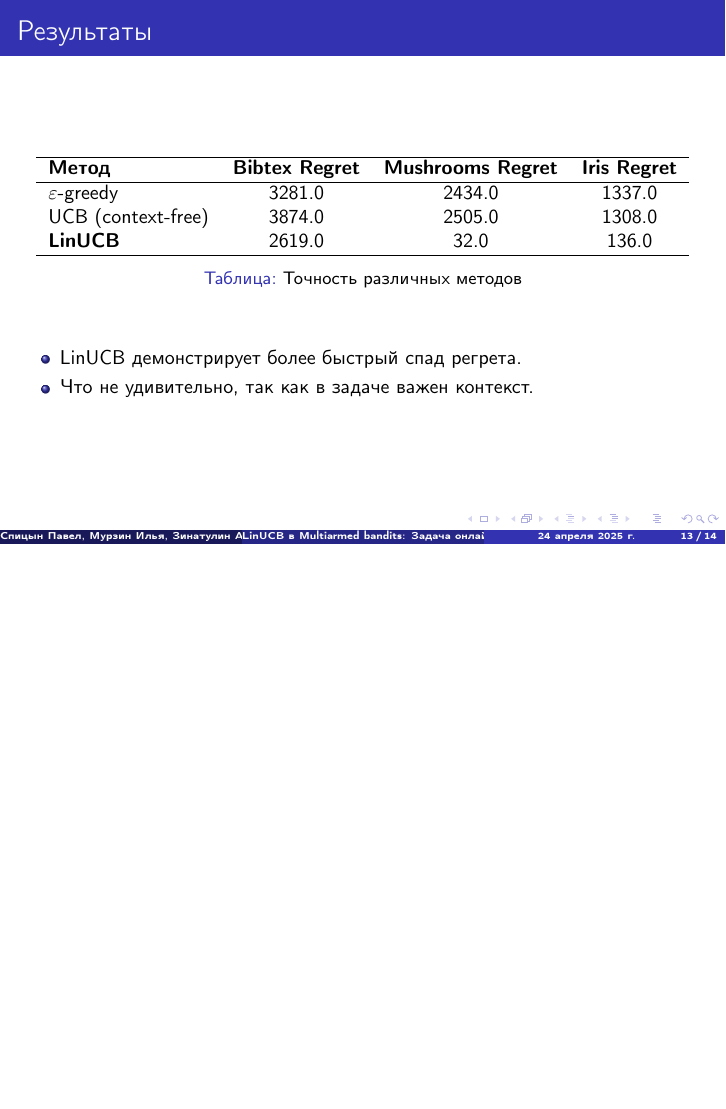
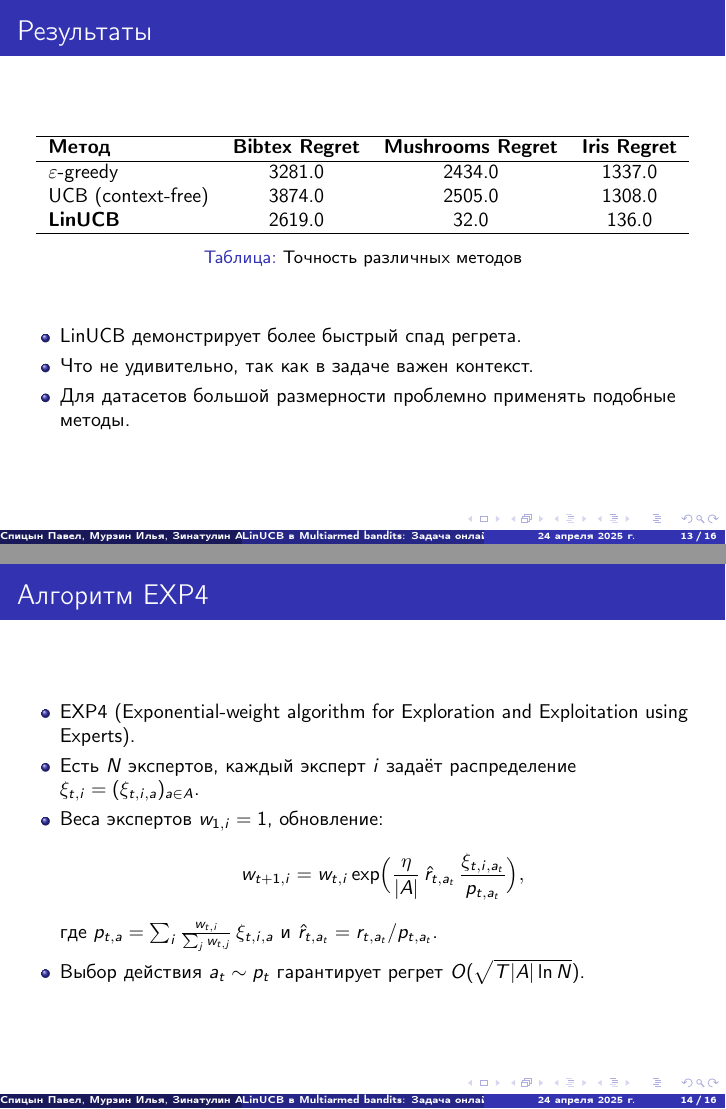
Before and after one commit to Pavel-Spitsin-s/CB_LinUCB, LaTeX slides (CB.tex): page 13 of 14 before the commit and pages 13 and 14 of 16 after it, the two joined at a grey line, the shorter picture padded with empty space. Compiled offline with pdfLaTeX.

Commit message:
Update CB.tex

```diff
--- a/CB.tex
+++ b/CB.tex
@@ -162,6 +162,39 @@
   \begin{itemize}
     \item LinUCB демонстрирует более быстрый спад регрета.
     \item Что не удивительно, так как в задаче важен контекст.
+    \item Для датасетов большой размерности проблемно применять подобные методы.
+  \end{itemize}
+\end{frame}
+\begin{frame}{Алгоритм EXP4}
+  \begin{itemize}
+    \item EXP4 (Exponential-weight algorithm for Exploration and Exploitation using Experts).
+    \item Есть $N$ экспертов, каждый эксперт $i$ задаёт распределение $\xi_{t,i}=(\xi_{t,i,a})_{a\in A}$.
+    \item Веса экспертов $w_{1,i}=1$, обновление:
+    \[ w_{t+1,i} = w_{t,i} \exp\Bigl(\frac{\eta}{|A|}\,\hat{r}_{t,a_t}\,\frac{\xi_{t,i,a_t}}{p_{t,a_t}}\Bigr), \]
+    где $p_{t,a}=\sum_i \frac{w_{t,i}}{\sum_j w_{t,j}}\,\xi_{t,i,a}$ и $\hat{r}_{t,a_t}=r_{t,a_t}/p_{t,a_t}$.
+    \item Выбор действия $a_t\sim p_t$ гарантирует регрет $O(\sqrt{T|A|\ln N})$.
+  \end{itemize}
+\end{frame}
+
+%% Слайд HybridUCB
+\begin{frame}{Алгоритм HybridUCB}
+  \begin{itemize}
+    \item Расширение LinUCB: учитываем общие и специфические признаки.
+    \item Модель: $E[r_{t,a}\mid z_{t,a},x_{t,a}] = z_{t,a}^\top\beta + x_{t,a}^\top\theta_a$.
+    \item Расчёт UCB:
+    \[ p_{t,a} = z_{t,a}^\top\hat{\beta} + x_{t,a}^\top\hat{\theta}_a + \alpha\sqrt{s_{t,a}}, \]
+    \[ s_{t,a} = z_{t,a}^\top A_0^{-1}z_{t,a} - 2z_{t,a}^\top A_0^{-1}B_a^\top A_a^{-1}x_{t,a} + x_{t,a}^\top A_a^{-1}x_{t,a} + x_{t,a}^\top A_a^{-1} B_a A_0^{-1} B_a^\top A_a^{-1} x_{t,a}. \]
+    \item Обновления параметров:
+    \begin{align*}
+      A_0 &\leftarrow A_0 + B_{a_t}^\top A_{a_t}^{-1} B_{a_t} + z_{t,a_t}z_{t,a_t}^\top, \\
+      b_0 &\leftarrow b_0 + B_{a_t}^\top A_{a_t}^{-1} b_{a_t} + r_{t,a_t}z_{t,a_t},
+    \end{align*}
+    и для выбранного $a_t$:
+    \begin{align*}
+      A_{a_t} &\leftarrow A_{a_t} + x_{t,a_t}x_{t,a_t}^\top, \\
+      B_{a_t} &\leftarrow B_{a_t} + x_{t,a_t}z_{t,a_t}^\top, \\
+      b_{a_t} &\leftarrow b_{a_t} + r_{t,a_t}x_{t,a_t}.
+    \end{align*}
   \end{itemize}
 \end{frame}
 
```
Also changed, not shown: CB.tex (4 more changed lines).
